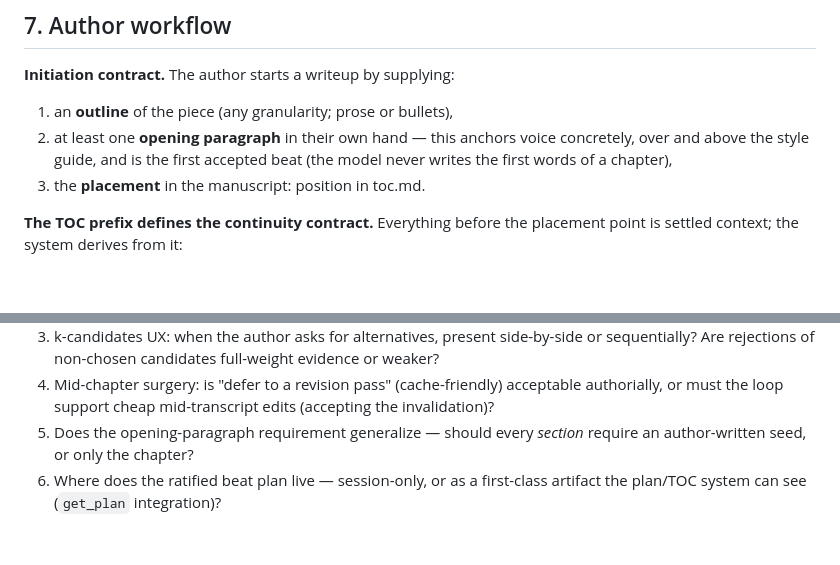
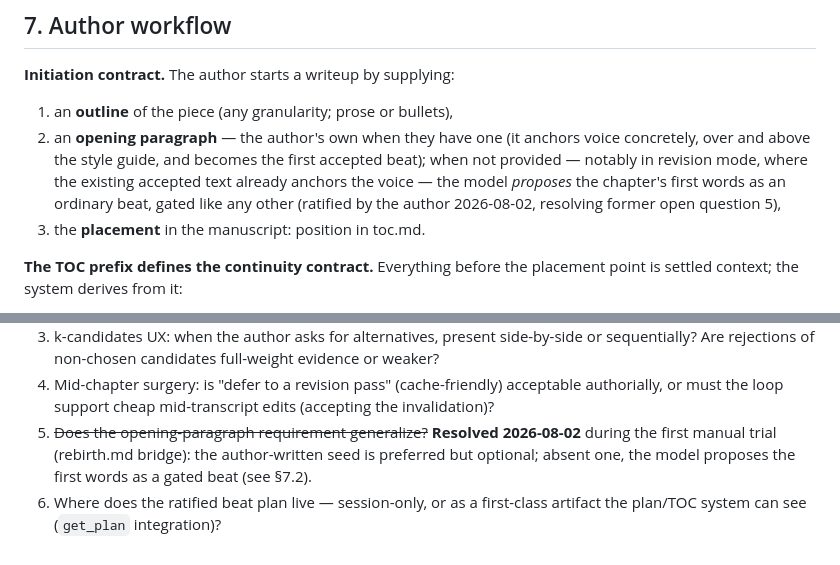
Before and after one commit to nagarkar/authorllm, a Markdown page: authorlm/docs/autoregressive-writing-design.md, 2 parts joined by grey strips. Rendered like a GitHub page; blank space fills up the shorter version.

Commit message:
Co-writing design: model may propose a chapter's first words when the author supplies none (Q5 resolved in first manual trial)
Co-Authored-By: Claude Fable 5 <noreply@anthropic.com>

```diff
--- a/authorlm/docs/autoregressive-writing-design.md
+++ b/authorlm/docs/autoregressive-writing-design.md
@@ -220,9 +220,13 @@ TTL, pre-warmed otherwise).
 
 **Initiation contract.** The author starts a writeup by supplying:
 1. an **outline** of the piece (any granularity; prose or bullets),
-2. at least one **opening paragraph** in their own hand — this anchors
-   voice concretely, over and above the style guide, and is the first
-   accepted beat (the model never writes the first words of a chapter),
+2. an **opening paragraph** — the author's own when they have one (it
+   anchors voice concretely, over and above the style guide, and becomes
+   the first accepted beat); when not provided — notably in revision
+   mode, where the existing accepted text already anchors the voice —
+   the model *proposes* the chapter's first words as an ordinary beat,
+   gated like any other (ratified by the author 2026-08-02, resolving
+   former open question 5),
 3. the **placement** in the manuscript: position in toc.md.
 
 **The TOC prefix defines the continuity contract.** Everything before the
@@ -291,8 +295,10 @@ bigger step-3 edit, and the loop resumes with the pulled text as L2.
 4. Mid-chapter surgery: is "defer to a revision pass" (cache-friendly)
    acceptable authorially, or must the loop support cheap mid-transcript
    edits (accepting the invalidation)?
-5. Does the opening-paragraph requirement generalize — should every
-   *section* require an author-written seed, or only the chapter?
+5. ~~Does the opening-paragraph requirement generalize?~~ **Resolved
+   2026-08-02** during the first manual trial (rebirth.md bridge): the
+   author-written seed is preferred but optional; absent one, the model
+   proposes the first words as a gated beat (see §7.2).
 6. Where does the ratified beat plan live — session-only, or as a
    first-class artifact the plan/TOC system can see (`get_plan`
    integration)?
```
